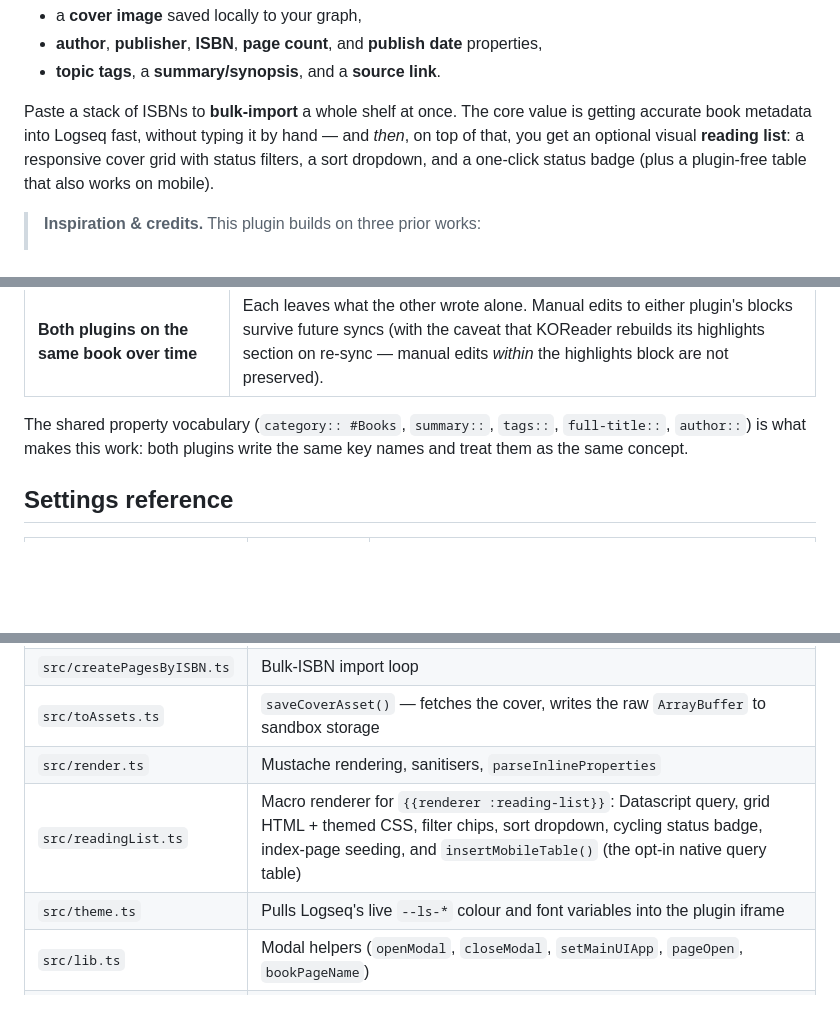
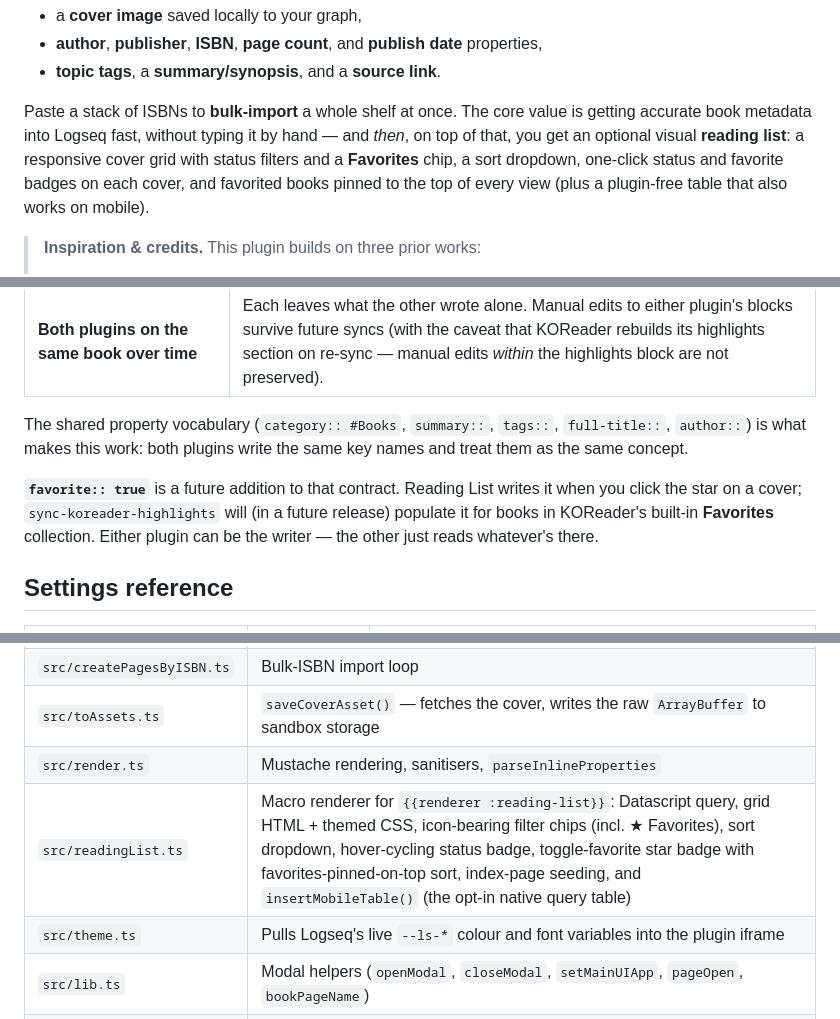
Before and after one commit to CR0CKER/logseq-reading-list, a Markdown page: README.md, 3 parts joined by grey strips. GitHub-like rendering; blank space fills up the shorter version.

Commit message:
README: document favorites in intro, compatibility, and source layout
Bring the README up to date with the favorite feature: mention it in
the top-of-file value pitch, add the `favorite:: true` contract to the
sync-koreader-highlights compatibility section, and refresh the
readingList.ts source-layout entry to cover the icon-bearing chips
and the toggle-favorite badge.

```diff
--- a/README.md
+++ b/README.md
@@ -20,9 +20,10 @@ polished book page with the metadata filled in for you:
 Paste a stack of ISBNs to **bulk-import** a whole shelf at once. The core
 value is getting accurate book metadata into Logseq fast, without typing
 it by hand — and *then*, on top of that, you get an optional visual
-**reading list**: a responsive cover grid with status filters, a sort
-dropdown, and a one-click status badge (plus a plugin-free table that
-also works on mobile).
+**reading list**: a responsive cover grid with status filters and a
+**Favorites** chip, a sort dropdown, one-click status and favorite
+badges on each cover, and favorited books pinned to the top of every
+view (plus a plugin-free table that also works on mobile).
 
 > **Inspiration & credits.** This plugin builds on three prior works:
 >
@@ -325,6 +326,12 @@ The shared property vocabulary (`category:: #Books`, `summary::`,
 `tags::`, `full-title::`, `author::`) is what makes this work: both
 plugins write the same key names and treat them as the same concept.
 
+**`favorite:: true`** is a future addition to that contract. Reading
+List writes it when you click the star on a cover; `sync-koreader-highlights`
+will (in a future release) populate it for books in KOReader's built-in
+**Favorites** collection. Either plugin can be the writer — the other
+just reads whatever's there.
+
 ## Settings reference
 
 | Key | Default | What it does |
@@ -368,7 +375,7 @@ omits it — the grid query depends on it.
 | `src/createPagesByISBN.ts` | Bulk-ISBN import loop |
 | `src/toAssets.ts` | `saveCoverAsset()` — fetches the cover, writes the raw `ArrayBuffer` to sandbox storage |
 | `src/render.ts` | Mustache rendering, sanitisers, `parseInlineProperties` |
-| `src/readingList.ts` | Macro renderer for `{{renderer :reading-list}}`: Datascript query, grid HTML + themed CSS, filter chips, sort dropdown, cycling status badge, index-page seeding, and `insertMobileTable()` (the opt-in native query table) |
+| `src/readingList.ts` | Macro renderer for `{{renderer :reading-list}}`: Datascript query, grid HTML + themed CSS, icon-bearing filter chips (incl. ★ Favorites), sort dropdown, hover-cycling status badge, toggle-favorite star badge with favorites-pinned-on-top sort, index-page seeding, and `insertMobileTable()` (the opt-in native query table) |
 | `src/theme.ts` | Pulls Logseq's live `--ls-*` colour and font variables into the plugin iframe |
 | `src/lib.ts` | Modal helpers (`openModal`, `closeModal`, `setMainUIApp`, `pageOpen`, `bookPageName`) |
 | `src/index.html` | Plugin iframe entry point + stylesheet |
```
